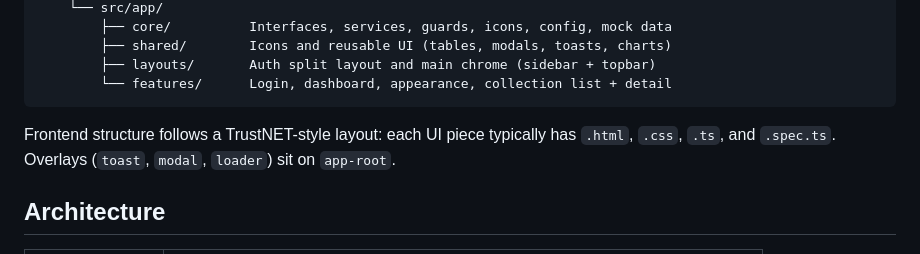
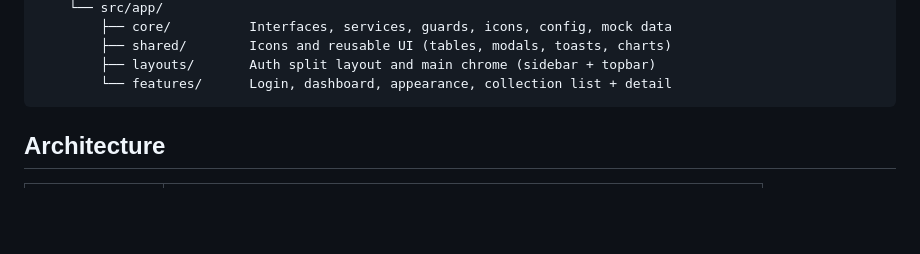
Before and after one commit to Michael-Builds/PropFlow, a Markdown page: README.md, the part around the change. Drawn GitHub-style; blank space fills up the shorter version.

Commit message:
chore: remove outdated frontend structure description from README

````diff
--- a/README.md
+++ b/README.md
@@ -46,8 +46,6 @@ PropFlow/
         ├── layouts/       Auth split layout and main chrome (sidebar + topbar)
         └── features/      Login, dashboard, appearance, collection list + detail
 ```
-
-Frontend structure follows a TrustNET-style layout: each UI piece typically has `.html`, `.css`, `.ts`, and `.spec.ts`. Overlays (`toast`, `modal`, `loader`) sit on `app-root`.
 
 ## Architecture
 
````
